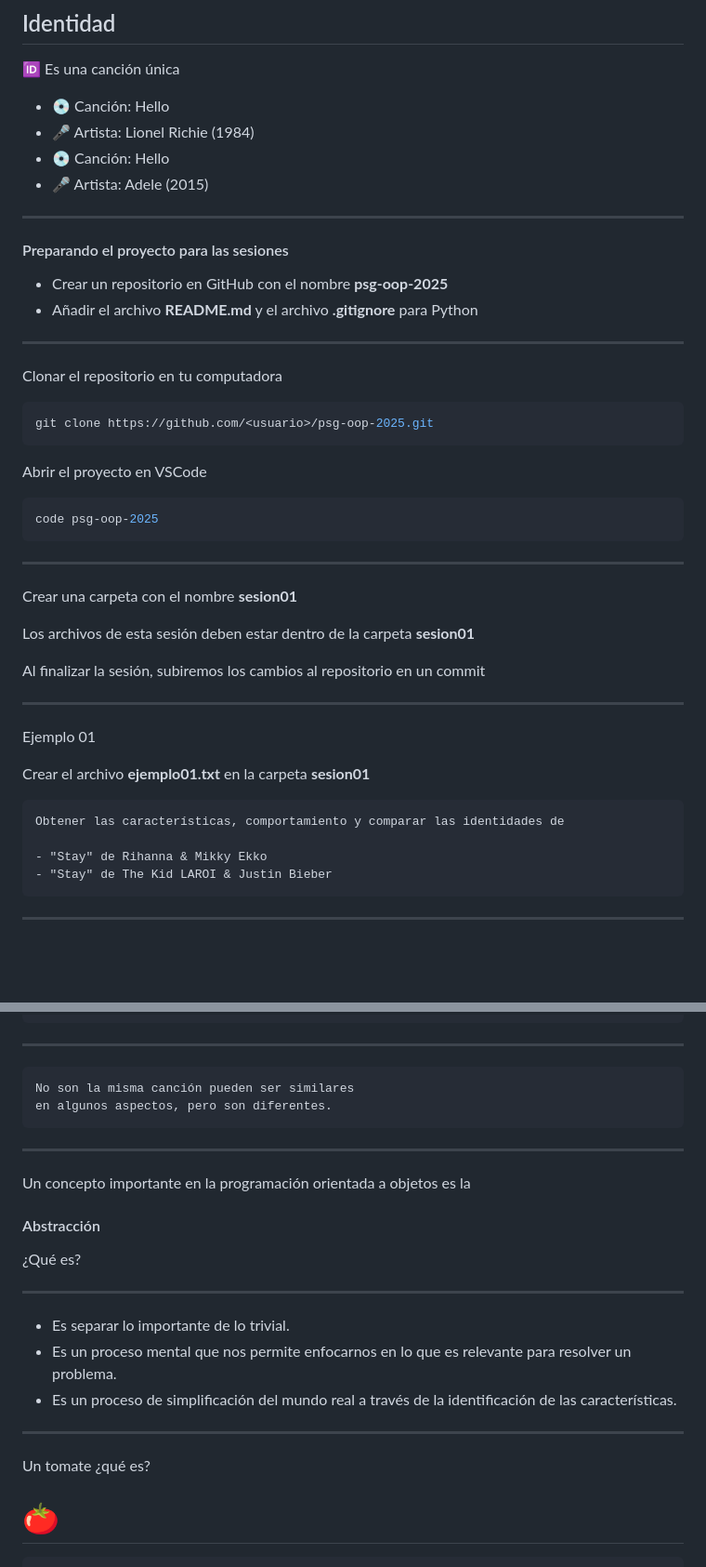
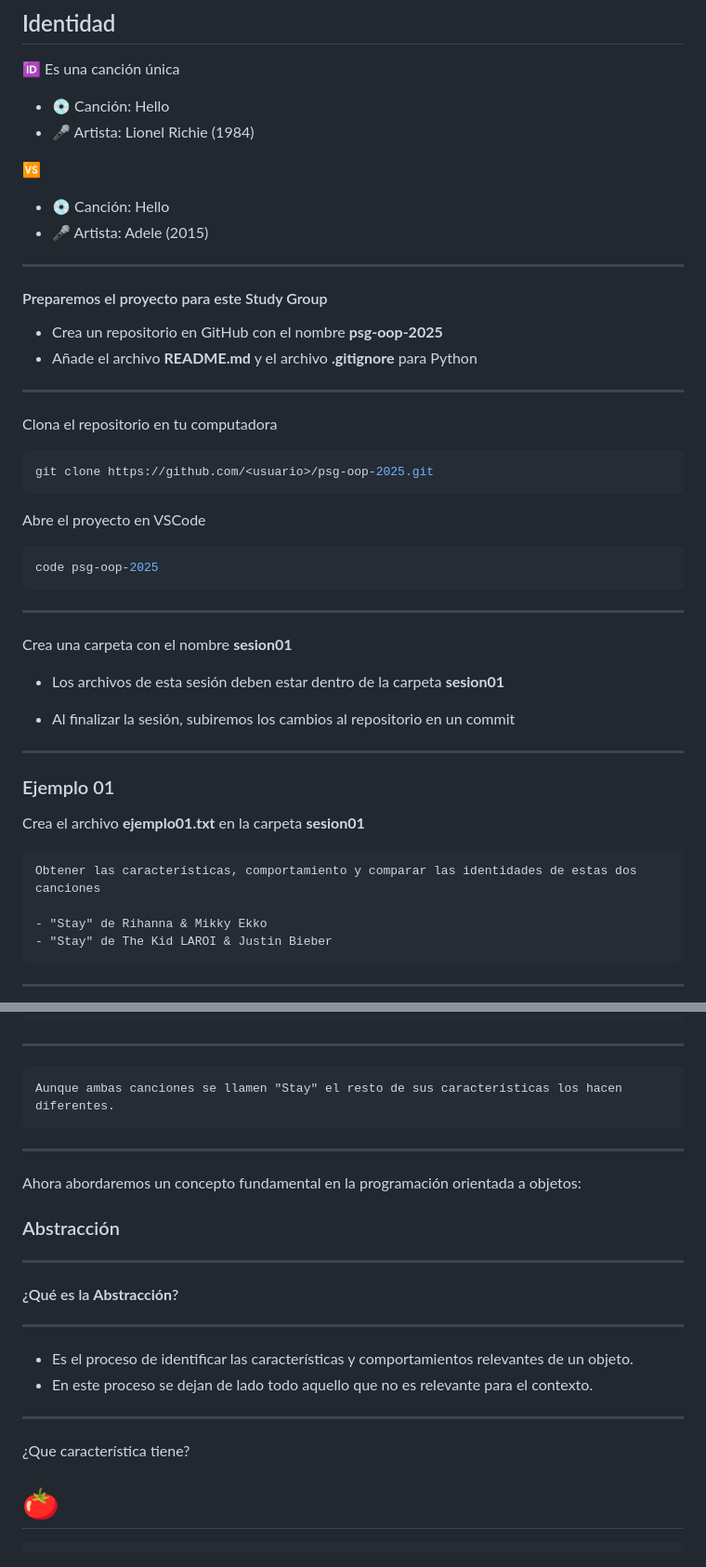
Before and after one commit to python-la-paz/python-study-group-oop, a Markdown page: content/sesion01/Readme.md, 2 parts joined by grey strips. Shown: that part at 93% size. Rendered like a GitHub page; blank space fills up the shorter version.

Commit message:
fix(2025): :speech_balloon: Mejora en la sección de objetos y abstracción en el Readme

````diff
--- a/content/sesion01/Readme.md
+++ b/content/sesion01/Readme.md
@@ -97,42 +103,45 @@ Una canción como un objeto
 
 - 💿 Canción: Hello
 - 🎤 Artista: Lionel Richie (1984)
+
+🆚
+
 - 💿 Canción: Hello
 - 🎤 Artista: Adele (2015)
 
 ---
-#### Preparando el proyecto para las sesiones
+#### Preparemos el proyecto para este Study Group
 
-- Crear un repositorio en GitHub con el nombre **psg-oop-2025**
-- Añadir el archivo **README.md** y el archivo **.gitignore** para Python
+- Crea un repositorio en GitHub con el nombre **psg-oop-2025**
+- Añade el archivo **README.md** y el archivo **.gitignore** para Python
 
 ---
-Clonar el repositorio en tu computadora
+Clona el repositorio en tu computadora
 
 ```bash
 git clone https://github.com/<usuario>/psg-oop-2025.git
 ```
 
-Abrir el proyecto en VSCode
+Abre el proyecto en VSCode
 
 ```bash
 code psg-oop-2025
 ```
 
 ---
-Crear una carpeta con el nombre **sesion01**
+Crea una carpeta con el nombre **sesion01**
 
-Los archivos de esta sesión deben estar dentro de la carpeta **sesion01**
+- Los archivos de esta sesión deben estar dentro de la carpeta **sesion01**
 
-Al finalizar la sesión, subiremos los cambios al repositorio en un commit
+- Al finalizar la sesión, subiremos los cambios al repositorio en un commit
 
 ---
-Ejemplo 01
+### Ejemplo 01
 
-Crear el archivo **ejemplo01.txt** en la carpeta **sesion01**
+Crea el archivo **ejemplo01.txt** en la carpeta **sesion01**
 
 ```markdown
-Obtener las características, comportamiento y comparar las identidades de
+Obtener las características, comportamiento y comparar las identidades de estas dos canciones
 
 - "Stay" de Rihanna & Mikky Ekko
 - "Stay" de The Kid LAROI & Justin Bieber
@@ -197,27 +206,27 @@ Identidad:
 ---
 
 ```text
-No son la misma canción pueden ser similares
-en algunos aspectos, pero son diferentes.
+Aunque ambas canciones se llamen "Stay" el resto de sus características los hacen diferentes.
 ```
 
 
 ---
 
-Un concepto importante en la programación orientada a objetos es la
+Ahora abordaremos un concepto fundamental en la programación orientada a objetos:
 
-#### Abstracción
-
-¿Qué es?
+### Abstracción
 
 ---
 
-- Es separar lo importante de lo trivial.
-- Es un proceso mental que nos permite enfocarnos en lo que es relevante para resolver un problema.
-- Es un proceso de simplificación del mundo real a través de la identificación de las características.
+#### ¿Qué es la **Abstracción**?
 
 ---
-Un tomate ¿qué es?
+
+- Es el proceso de identificar las características y comportamientos relevantes de un objeto.
+- En este proceso se dejan de lado todo aquello que no es relevante para el contexto.
+
+---
+¿Que característica tiene?
 
 # 🍅
 
````
Also changed, not shown: other parts of content/sesion01/Readme.md (+29 -17 lines).
